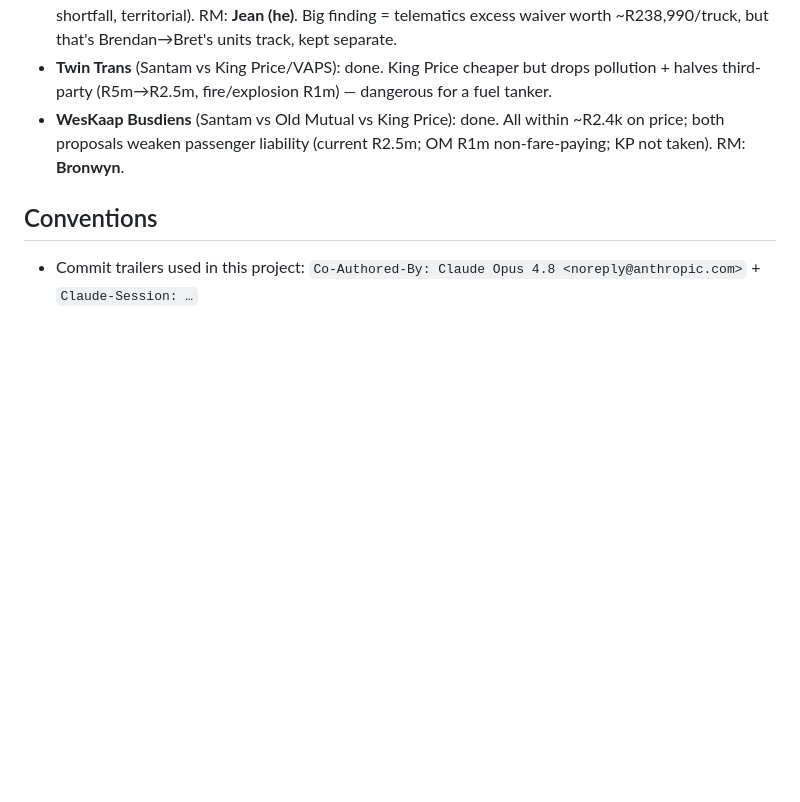
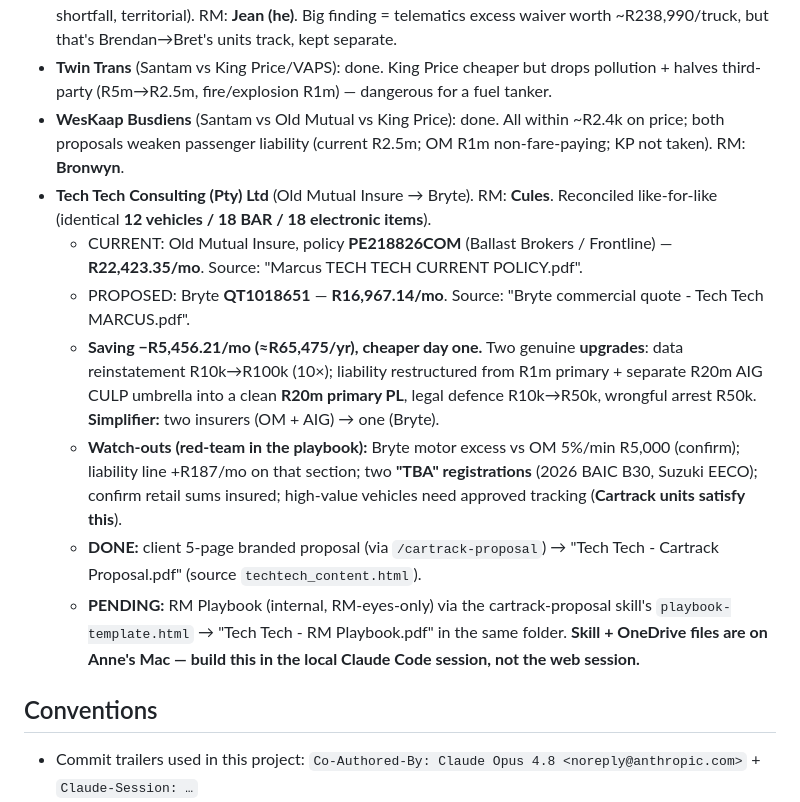
Before and after one commit to cartrack-commercial/cartrack-commercial.github.io, a Markdown page: CLAUDE.md, the part around the change. Rendered like a GitHub page; blank space fills up the shorter version.

Commit message:
Record Tech Tech Consulting (Cules) in working memory
Reconciled OM Insure → Bryte numbers, upgrades, watch-outs; proposal done,
RM playbook pending (build locally where the skill + files live).

Co-Authored-By: Claude Opus 4.8 <noreply@anthropic.com>
Claude-Session: https://claude.ai/code/session_01WYo9baZkrtwYdeTMUmKWgn

```diff
--- a/CLAUDE.md
+++ b/CLAUDE.md
@@ -61,6 +61,13 @@ insurance **quote comparisons** for the RMs.
 - **Waste Carriers & Nutri Humus** (228-vehicle fleet, Merx MRXP03339, renew 01 Aug): **BLOCKED** — cannot present until Merx answers the underwriter questions (telematics waiver / is Cartrack approved, excess table, loss ratio + fund forfeiture, tracking on 116 untracked, pollution liability, credit shortfall, territorial). RM: **Jean (he)**. Big finding = telematics excess waiver worth ~R238,990/truck, but that's Brendan→Bret's units track, kept separate.
 - **Twin Trans** (Santam vs King Price/VAPS): done. King Price cheaper but drops pollution + halves third-party (R5m→R2.5m, fire/explosion R1m) — dangerous for a fuel tanker.
 - **WesKaap Busdiens** (Santam vs Old Mutual vs King Price): done. All within ~R2.4k on price; both proposals weaken passenger liability (current R2.5m; OM R1m non-fare-paying; KP not taken). RM: **Bronwyn**.
+- **Tech Tech Consulting (Pty) Ltd** (Old Mutual Insure → Bryte). RM: **Cules**. Reconciled like-for-like (identical **12 vehicles / 18 BAR / 18 electronic items**).
+  - CURRENT: Old Mutual Insure, policy **PE218826COM** (Ballast Brokers / Frontline) — **R22,423.35/mo**. Source: "Marcus TECH TECH CURRENT POLICY.pdf".
+  - PROPOSED: Bryte **QT1018651** — **R16,967.14/mo**. Source: "Bryte commercial quote - Tech Tech MARCUS.pdf".
+  - **Saving −R5,456.21/mo (≈R65,475/yr), cheaper day one.** Two genuine **upgrades**: data reinstatement R10k→R100k (10×); liability restructured from R1m primary + separate R20m AIG CULP umbrella into a clean **R20m primary PL**, legal defence R10k→R50k, wrongful arrest R50k. **Simplifier:** two insurers (OM + AIG) → one (Bryte).
+  - **Watch-outs (red-team in the playbook):** Bryte motor excess vs OM 5%/min R5,000 (confirm); liability line +R187/mo on that section; two **"TBA" registrations** (2026 BAIC B30, Suzuki EECO); confirm retail sums insured; high-value vehicles need approved tracking (**Cartrack units satisfy this**).
+  - **DONE:** client 5-page branded proposal (via `/cartrack-proposal`) → "Tech Tech - Cartrack Proposal.pdf" (source `techtech_content.html`).
+  - **PENDING:** RM Playbook (internal, RM-eyes-only) via the cartrack-proposal skill's `playbook-template.html` → "Tech Tech - RM Playbook.pdf" in the same folder. **Skill + OneDrive files are on Anne's Mac — build this in the local Claude Code session, not the web session.**
 
 ## Conventions
 - Commit trailers used in this project:
```
